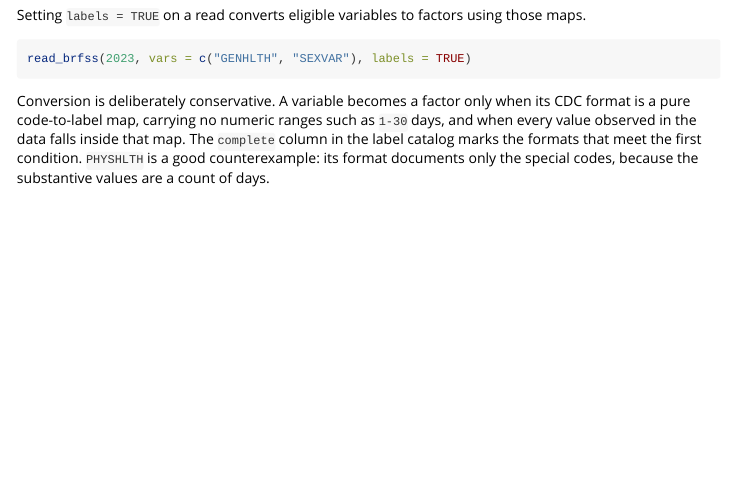
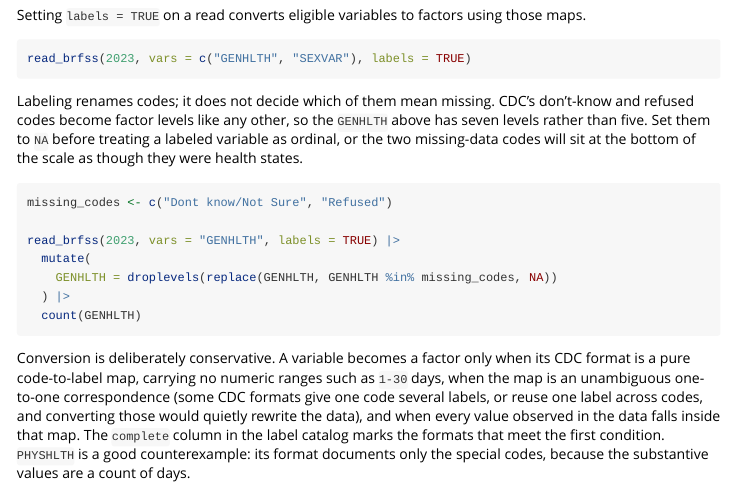
Before and after one commit to muntasirmasum/brfssdata, an R Markdown document (vignettes/brfssdata.Rmd): the page in a window 1100 px wide, from 2820 px down. Rendered offline with R 4.5, knitr and Pandoc, with nearby package versions.

Commit message:
Document that labeling does not mark missing values
CDC's don't-know and refused codes become ordinary factor levels, so a
labeled GENHLTH has seven of them and anything treating it as ordinal
puts two missing-data codes at the bottom of the health scale. Shows how
to drop them, and states the one-to-one requirement the conversion now
enforces.

````diff
--- a/vignettes/brfssdata.Rmd
+++ b/vignettes/brfssdata.Rmd
@@ -201,10 +201,29 @@ using those maps.
 read_brfss(2023, vars = c("GENHLTH", "SEXVAR"), labels = TRUE)
 ```
 
+Labeling renames codes; it does not decide which of them mean missing.
+CDC's don't-know and refused codes become factor levels like any other,
+so the `GENHLTH` above has seven levels rather than five. Set them to
+`NA` before treating a labeled variable as ordinal, or the two
+missing-data codes will sit at the bottom of the scale as though they
+were health states.
+
+```{r labels-na}
+missing_codes <- c("Dont know/Not Sure", "Refused")
+
+read_brfss(2023, vars = "GENHLTH", labels = TRUE) |>
+  mutate(
+    GENHLTH = droplevels(replace(GENHLTH, GENHLTH %in% missing_codes, NA))
+  ) |>
+  count(GENHLTH)
+```
+
 Conversion is deliberately conservative. A variable becomes a factor only
 when its CDC format is a pure code-to-label map, carrying no numeric
-ranges such as `1-30` days, and when every value observed in the data
-falls inside that map. The `complete` column in the label catalog marks
+ranges such as `1-30` days, when the map is an unambiguous one-to-one
+correspondence (some CDC formats give one code several labels, or reuse
+one label across codes, and converting those would quietly rewrite the
+data), and when every value observed in the data falls inside that map. The `complete` column in the label catalog marks
 the formats that meet the first condition. `PHYSHLTH` is a good
 counterexample: its format documents only the special codes, because the
 substantive values are a count of days.
````
Also changed, not shown: R/read_brfss.R (+5 -1 lines), 2 other files.
